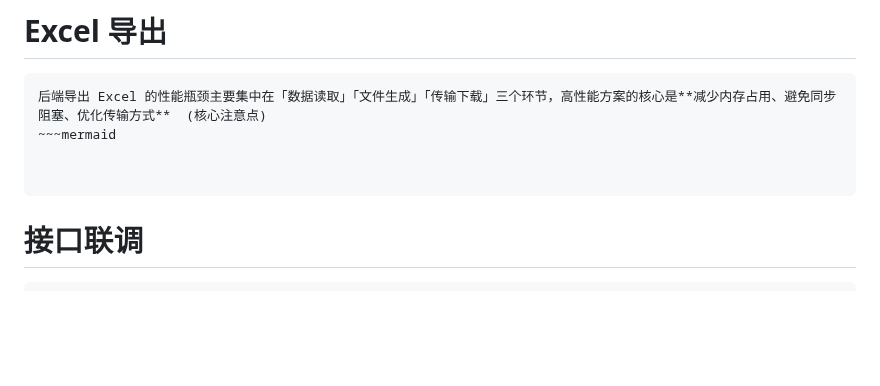
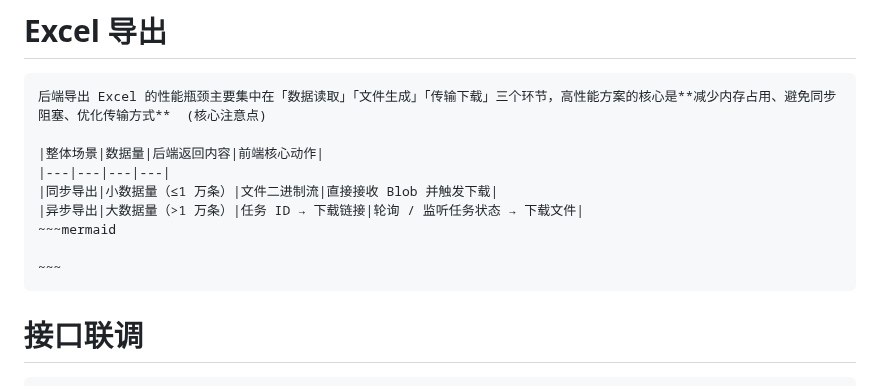
Before and after one commit to senjay2580/ArcNote, a Markdown page: tech-tutorials/NLP Tech.md, the part around the change. GitHub-like rendering; blank space fills up the shorter version.

Commit message:
vault backup: 2025-12-18 14:37:26

````diff
--- a/tech-tutorials/NLP Tech.md
+++ b/tech-tutorials/NLP Tech.md
@@ -298,9 +298,14 @@ git update-index --assume-unchanged UIPMP-WEB\uipmp-web\.env.local
 # Excel 导出
 ```ad-info
 后端导出 Excel 的性能瓶颈主要集中在「数据读取」「文件生成」「传输下载」三个环节，高性能方案的核心是**减少内存占用、避免同步阻塞、优化传输方式**  (核心注意点)
+
+|整体场景|数据量|后端返回内容|前端核心动作|
+|---|---|---|---|
+|同步导出|小数据量（≤1 万条）|文件二进制流|直接接收 Blob 并触发下载|
+|异步导出|大数据量（>1 万条）|任务 ID → 下载链接|轮询 / 监听任务状态 → 下载文件|
 ~~~mermaid
 
-
+~~~
 ```
 
 # **接口联调**
````
